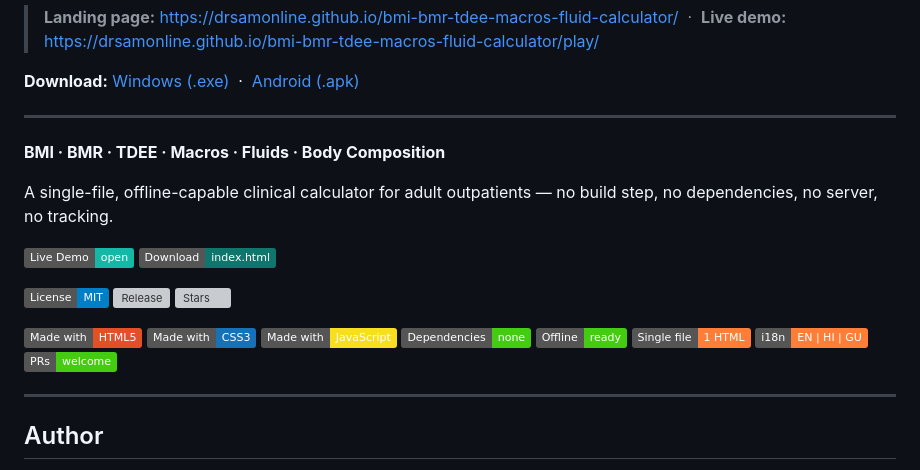
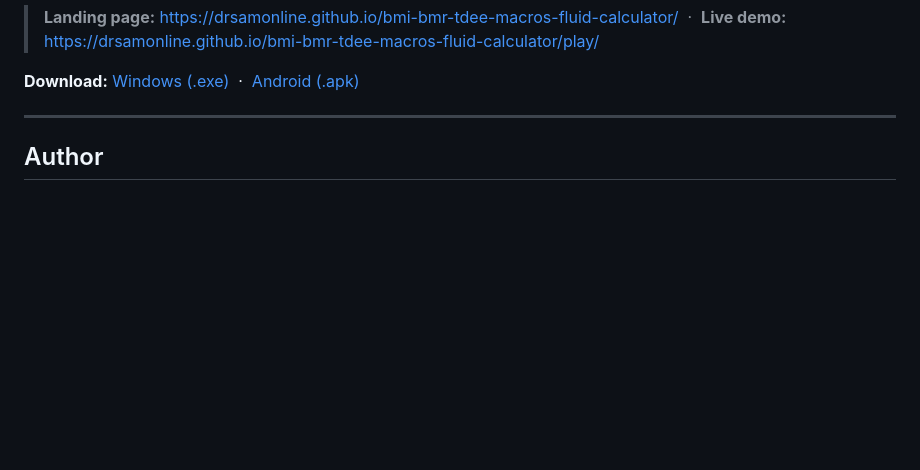
Before and after one commit to drsamonline/bmi-bmr-tdee-macros-fluid-calculator, a Markdown page: README.md, the part around one of its changes. Drawn GitHub-style; badges without logos; blank space fills up the shorter version; grey boxes are pictures that could not be loaded.

Commit message:
docs: de-duplicate README header blocks and repeated badges

```diff
--- a/README.md
+++ b/README.md
@@ -22,29 +22,6 @@ A single-file, offline-capable clinical calculator for adult outpatients — no
 > **Landing page:** https://drsamonline.github.io/bmi-bmr-tdee-macros-fluid-calculator/ &nbsp;·&nbsp; **Live demo:** https://drsamonline.github.io/bmi-bmr-tdee-macros-fluid-calculator/play/
 
 **Download:** [Windows (.exe)](https://github.com/drsamonline/bmi-bmr-tdee-macros-fluid-calculator/releases/latest/download/bmi-bmr-tdee-macros-fluid-calculator-portable.exe) &nbsp;·&nbsp; [Android (.apk)](https://github.com/drsamonline/bmi-bmr-tdee-macros-fluid-calculator/releases/latest/download/bmi-bmr-tdee-macros-fluid-calculator.apk)
-
----
-
-
-**BMI · BMR · TDEE · Macros · Fluids · Body Composition**
-
-A single-file, offline-capable clinical calculator for adult outpatients — no build step, no dependencies, no server, no tracking.
-
-[![Live Demo](https://img.shields.io/badge/Live_Demo-open-14b8a6)](https://drsamonline.github.io/bmi-bmr-tdee-macros-fluid-calculator/play/)
-[![Download](https://img.shields.io/badge/Download-index.html-0f766e)](https://raw.githubusercontent.com/drsamonline/bmi-bmr-tdee-macros-fluid-calculator/main/index.html)
-
-[![License](https://img.shields.io/badge/License-MIT-blue)](LICENSE)
-[![Release](https://img.shields.io/github/v/release/drsamonline/bmi-bmr-tdee-macros-fluid-calculator)](https://github.com/drsamonline/bmi-bmr-tdee-macros-fluid-calculator/releases)
-[![Stars](https://img.shields.io/github/stars/drsamonline/bmi-bmr-tdee-macros-fluid-calculator)](https://github.com/drsamonline/bmi-bmr-tdee-macros-fluid-calculator/stargazers)
-
-![Made with HTML5](https://img.shields.io/badge/Made_with-HTML5-E34F26)
-![Made with CSS3](https://img.shields.io/badge/Made_with-CSS3-1572B6)
-![Made with JavaScript](https://img.shields.io/badge/Made_with-JavaScript-F7DF1E)
-![No dependencies](https://img.shields.io/badge/Dependencies-none-success)
-![Offline ready](https://img.shields.io/badge/Offline-ready-success)
-![Single file](https://img.shields.io/badge/Single_file-1_HTML-important)
-![i18n](https://img.shields.io/badge/i18n-EN_%7C_HI_%7C_GU-orange)
-![PRs welcome](https://img.shields.io/badge/PRs-welcome-brightgreen)
 
 ---
 
```
Also changed, not shown: other parts of README.md (+4 -4 lines).
